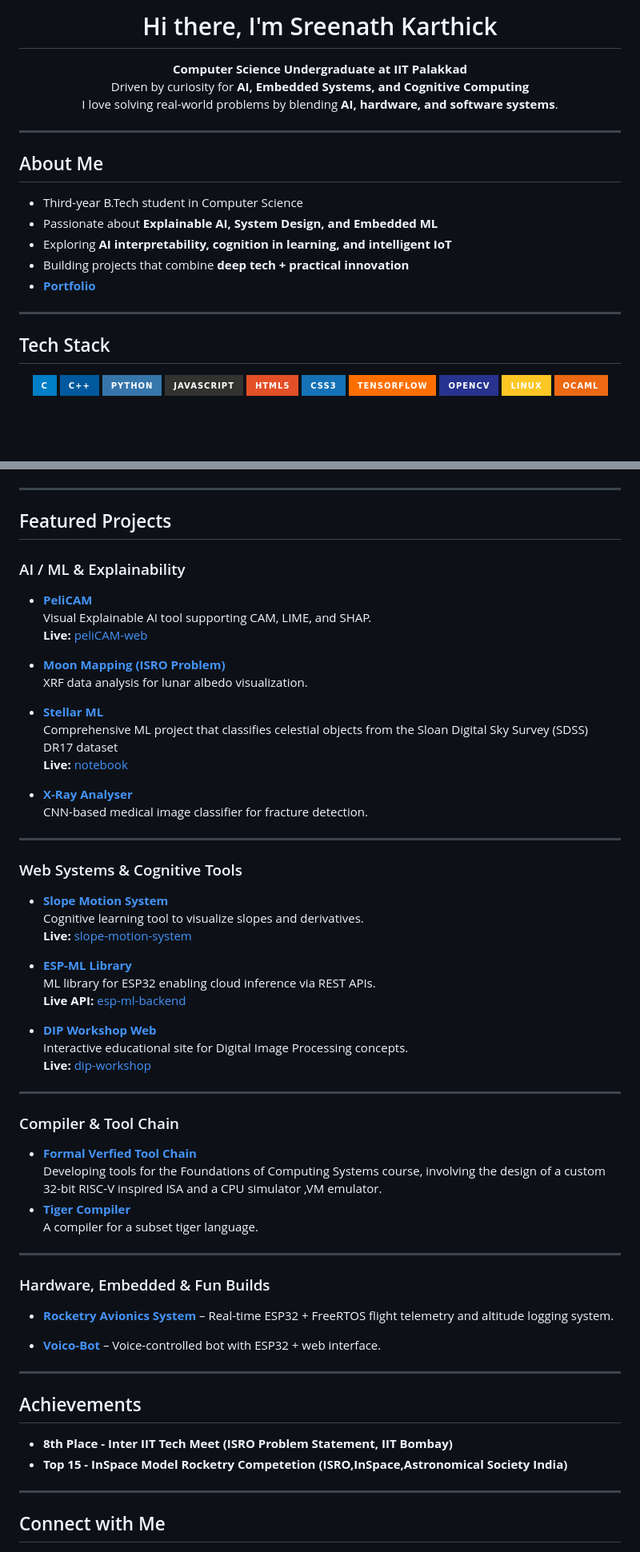
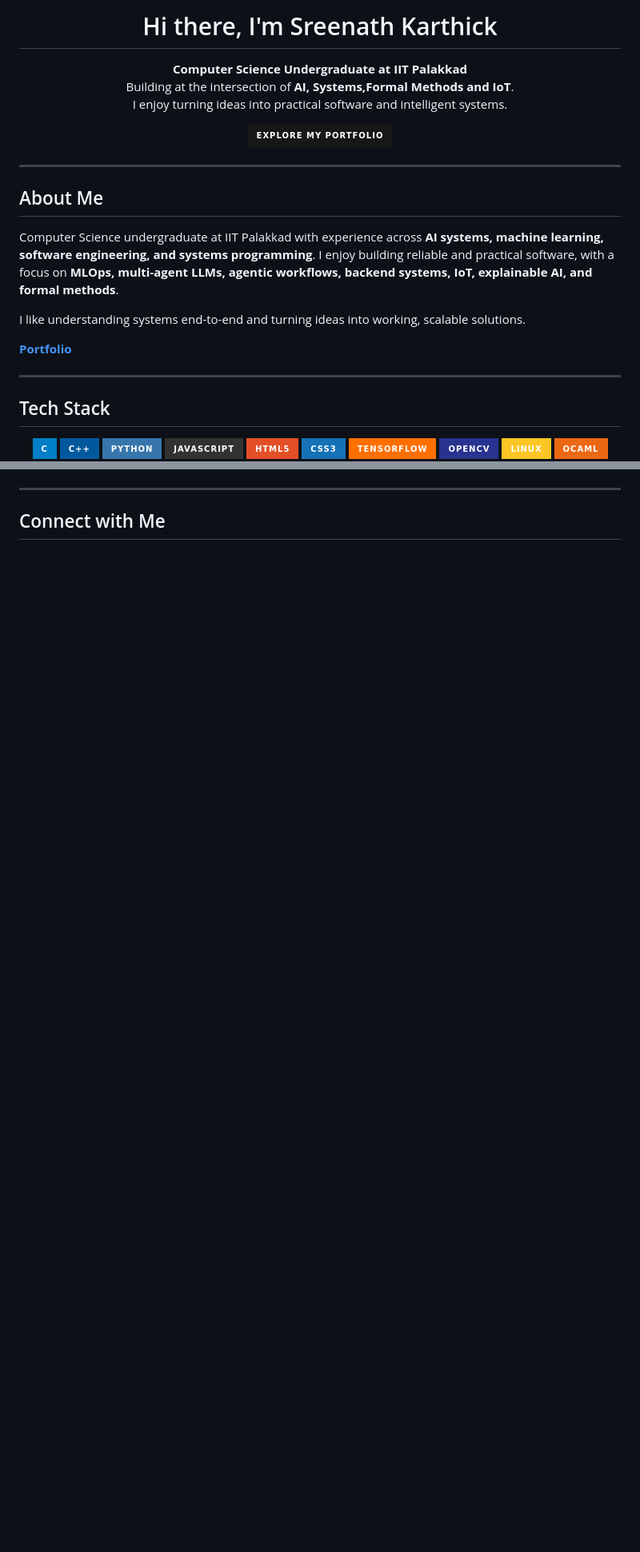
Before and after one commit to SreenathKarthick11/SreenathKarthick11, a Markdown page: README.md, 2 parts joined by grey strips. Shown at 80% size. Rendered like a GitHub page; badges without logos; blank space fills up the shorter version.

```diff
--- a/README.md
+++ b/README.md
@@ -1,23 +1,33 @@
-<h1 align="center">Hi there, I'm Sreenath Karthick</h1>
+<h1 align="center">Hi there, I'm Sreenath Karthick </h1>
 
 <p align="center">
-<b>Computer Science Undergraduate at IIT Palakkad</b> <br>
-Driven by curiosity for <b>AI, Embedded Systems, and Cognitive Computing</b> <br>
-I love solving real-world problems by blending <b>AI, hardware, and software systems</b>.
+<b>Computer Science Undergraduate at IIT Palakkad</b>
+<br>
+Building at the intersection of <b>AI, Systems,Formal Methods and IoT</b>.
+<br>
+I enjoy turning ideas into practical software and intelligent systems.
+</p>
+
+<p align="center">
+<a href="https://sreenathkarthick11.github.io/SreenathKarthick11/">
+  <img src="https://img.shields.io/badge/Explore%20My%20Portfolio-181717?style=for-the-badge&logo=github&logoColor=white"/>
+</a>
 </p>
 
 ---
 
 ## About Me
-- Third-year B.Tech student in Computer Science
-- Passionate about **Explainable AI, System Design, and Embedded ML**
-- Exploring **AI interpretability, cognition in learning, and intelligent IoT**
-- Building projects that combine **deep tech + practical innovation**
-- [**Portfolio**](https://sreenathkarthick11.github.io/SreenathKarthick11/)
+
+Computer Science undergraduate at IIT Palakkad with experience across **AI systems, machine learning, software engineering, and systems programming**. I enjoy building reliable and practical software, with a focus on **MLOps, multi-agent LLMs, agentic workflows, backend systems, IoT, explainable AI, and formal methods**.
+
+I like understanding systems end-to-end and turning ideas into working, scalable solutions.
+
+[**Portfolio**](https://sreenathkarthick11.github.io/SreenathKarthick11/)
 
 ---
 
 ## Tech Stack
+
 <p align="center">
   <img src="https://img.shields.io/badge/C-blue?style=for-the-badge&logo=c&logoColor=white"/>
   <img src="https://img.shields.io/badge/C++-00599C?style=for-the-badge&logo=cplusplus&logoColor=white"/>
@@ -37,67 +49,8 @@ I love solving real-world problems by blending <b>AI, hardware, and software sys
 
 ---
 
-## Featured Projects
+## Connect with Me
 
-### AI / ML & Explainability
-- [**PeliCAM**](https://github.com/SreenathKarthick11/PeliCAM)
-  Visual Explainable AI tool supporting CAM, LIME, and SHAP.
-  **Live:** [peliCAM-web](https://sreenathkarthick11.github.io/PeliCAM-web/)
-
-- [**Moon Mapping (ISRO Problem)**](https://github.com/enchanteddev/MoonViewer)
-  XRF data analysis for lunar albedo visualization.
-
-- [**Stellar ML**](https://github.com/SreenathKarthick11/Stellar_ML) \
-  Comprehensive ML project that classifies celestial objects from the Sloan Digital Sky Survey (SDSS) DR17 dataset \
-  **Live:** [notebook](https://sreenathkarthick11.github.io/Stellar_ML/)
-
-- [**X-Ray Analyser**](https://github.com/SreenathKarthick11/X_Ray_Analyser)
-  CNN-based medical image classifier for fracture detection.
-
----
-
-### Web Systems & Cognitive Tools
-- [**Slope Motion System**](https://github.com/ashwinramaswamy92/Slope_Motion_System)
-  Cognitive learning tool to visualize slopes and derivatives.
-  **Live:** [slope-motion-system](https://slope-motion-system-m2.onrender.com/)
-
-
-- [**ESP-ML Library**](https://github.com/SreenathKarthick11/ESP_ML)
-  ML library for ESP32 enabling cloud inference via REST APIs.
-  **Live API:** [esp-ml-backend](https://esp-ml-backend.onrender.com/)
-
-
-- [**DIP Workshop Web**](https://github.com/SreenathKarthick11/dip-workshop)
-  Interactive educational site for Digital Image Processing concepts.
-  **Live:** [dip-workshop](https://sreenathkarthick11.github.io/dip-workshop/)
-
----
-
-### Compiler & Tool Chain
-
-- [**Formal Verfied Tool Chain**](https://gitlab.com/rajdeep-314/ptools) \
-  Developing tools for the Foundations of Computing Systems course, involving the design of a custom 32-bit
-  RISC-V inspired ISA and a CPU simulator ,VM emulator.
-- [**Tiger Compiler**](https://gitlab.com/SreenathKarthick11/112301042-Compiler) \
-   A compiler for a subset tiger language.
-
----
-
-###  Hardware, Embedded & Fun Builds
--  [**Rocketry Avionics System**](https://github.com/SreenathKarthick11/Rocketry-Avionics-Subsytem) – Real-time ESP32 + FreeRTOS flight telemetry and altitude logging system.
-
-
-- [**Voico-Bot**](https://github.com/Murali47k/Voico-BOT) – Voice-controlled bot with ESP32 + web interface.
-
----
-
-##  Achievements
-
-- **8th Place - Inter IIT Tech Meet (ISRO Problem Statement, IIT Bombay)**
-- **Top 15  - InSpace Model Rocketry Competetion (ISRO,InSpace,Astronomical Society India)**
----
-
-##  Connect with Me
 <p align="center">
   <a href="https://www.linkedin.com/in/sreenath-karthick-7551aa288/">
     <img src="https://img.shields.io/badge/LinkedIn-0077B5?style=for-the-badge&logo=linkedin&logoColor=white"/>
```
Also changed, not shown: other parts of README.md (+6 -1 lines).
